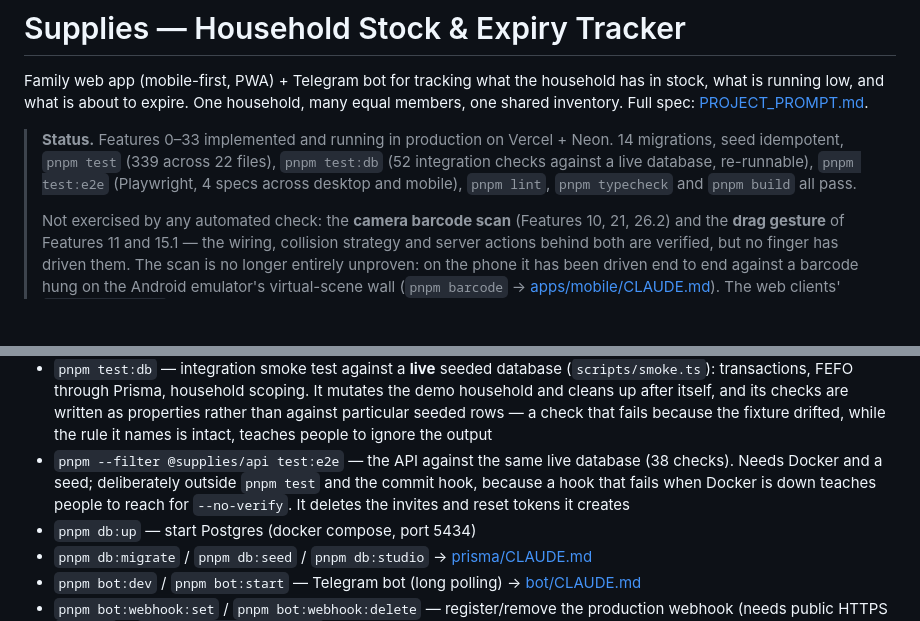
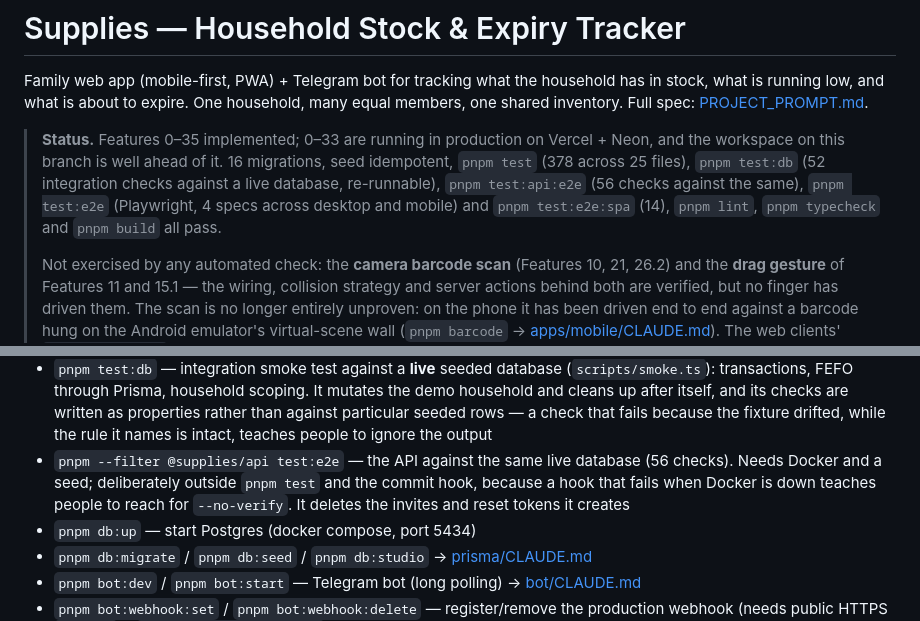
Before and after one commit to KulahinAnton/supplies, a Markdown page: CLAUDE.md, 2 parts joined by grey strips. GitHub-like rendering; blank space fills up the shorter version.

```diff
--- a/CLAUDE.md
+++ b/CLAUDE.md
@@ -2,7 +2,7 @@
 
 Family web app (mobile-first, PWA) + Telegram bot for tracking what the household has in stock, what is running low, and what is about to expire. One household, many equal members, one shared inventory. Full spec: [PROJECT_PROMPT.md](PROJECT_PROMPT.md).
 
-> **Status.** Features 0–33 implemented and running in production on Vercel + Neon. 14 migrations, seed idempotent, `pnpm test` (339 across 22 files), `pnpm test:db` (52 integration checks against a live database, re-runnable), `pnpm test:e2e` (Playwright, 4 specs across desktop and mobile), `pnpm lint`, `pnpm typecheck` and `pnpm build` all pass.
+> **Status.** Features 0–35 implemented; 0–33 are running in production on Vercel + Neon, and the workspace on this branch is well ahead of it. 16 migrations, seed idempotent, `pnpm test` (378 across 25 files), `pnpm test:db` (52 integration checks against a live database, re-runnable), `pnpm test:api:e2e` (56 checks against the same), `pnpm test:e2e` (Playwright, 4 specs across desktop and mobile) and `pnpm test:e2e:spa` (14), `pnpm lint`, `pnpm typecheck` and `pnpm build` all pass.
 >
 > Not exercised by any automated check: the **camera barcode scan** (Features 10, 21, 26.2) and the **drag gesture** of Features 11 and 15.1 — the wiring, collision strategy and server actions behind both are verified, but no finger has driven them. The scan is no longer entirely unproven: on the phone it has been driven end to end against a barcode hung on the Android emulator's virtual-scene wall (`pnpm barcode` → [apps/mobile/CLAUDE.md](apps/mobile/CLAUDE.md)). The web clients' `BarcodeDetector` path, and focus and glare everywhere, still need hardware.
 
@@ -40,7 +40,7 @@ Branch → PR → CI → squash into `main`; `main` is what production runs. A p
 - `pnpm test` / `pnpm test:watch` — vitest from the root over `packages/**/*.test.ts` and `bot/**/*.test.ts`, no DB. The apps run their own suites (`pnpm test:api`), because they need different environments
 - `pnpm typecheck` covers the root — bot, scripts, packages, prisma — and `pnpm -r --filter "./apps/*" typecheck` covers each app under its own compiler settings. `pnpm verify` runs both
 - `pnpm test:db` — integration smoke test against a **live** seeded database (`scripts/smoke.ts`): transactions, FEFO through Prisma, household scoping. It mutates the demo household and cleans up after itself, and its checks are written as properties rather than against particular seeded rows — a check that fails because the fixture drifted, while the rule it names is intact, teaches people to ignore the output
-- `pnpm --filter @supplies/api test:e2e` — the API against the same live database (38 checks). Needs Docker and a seed; deliberately outside `pnpm test` and the commit hook, because a hook that fails when Docker is down teaches people to reach for `--no-verify`. It deletes the invites and reset tokens it creates
+- `pnpm --filter @supplies/api test:e2e` — the API against the same live database (56 checks). Needs Docker and a seed; deliberately outside `pnpm test` and the commit hook, because a hook that fails when Docker is down teaches people to reach for `--no-verify`. It deletes the invites and reset tokens it creates
 - `pnpm db:up` — start Postgres (docker compose, port 5434)
 - `pnpm db:migrate` / `pnpm db:seed` / `pnpm db:studio` → [prisma/CLAUDE.md](prisma/CLAUDE.md)
 - `pnpm bot:dev` / `pnpm bot:start` — Telegram bot (long polling) → [bot/CLAUDE.md](bot/CLAUDE.md)
```
Also changed, not shown: PROJECT_PROMPT.md (+47 -0 lines), SPA_API_PORT.md (+54 -7 lines).
